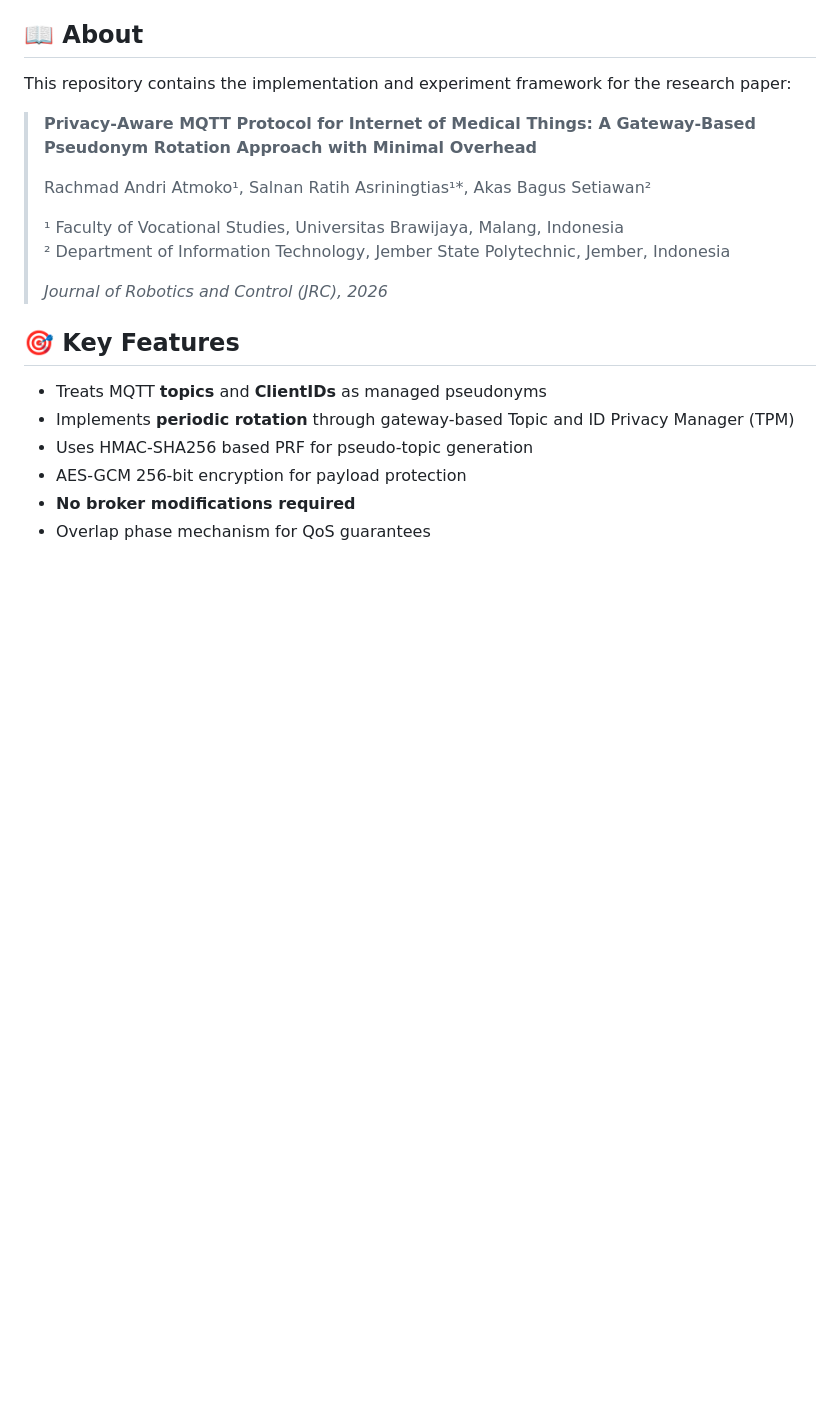
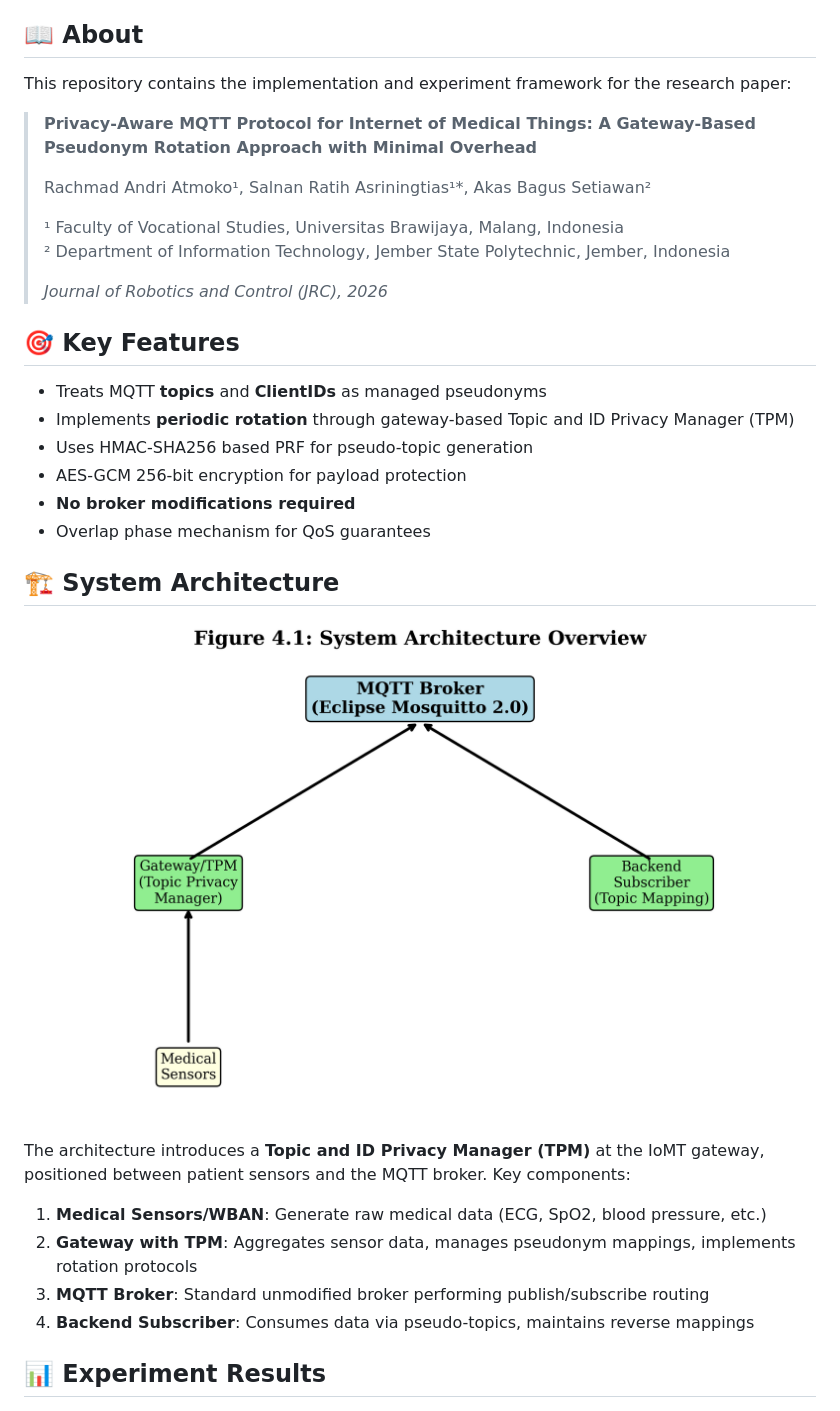
Before and after one commit to vokasitibrawijaya/privacy-mqtt-iomt, a Markdown page: README.md, the part around one of its changes. Drawn GitHub-style; pictures changed too: figures/figure_4_1_architecture.png (added); blank space fills up the shorter version.

```diff
--- a/README.md
+++ b/README.md
@@ -26,3 +26,17 @@ This repository contains the implementation and experiment framework for the res
 - AES-GCM 256-bit encryption for payload protection
 - **No broker modifications required**
 - Overlap phase mechanism for QoS guarantees
+
+## 🏗️ System Architecture
+
+![System Architecture](figures/figure_4_1_architecture.png)
+
+The architecture introduces a **Topic and ID Privacy Manager (TPM)** at the IoMT gateway, positioned between patient sensors and the MQTT broker. Key components:
+
+1. **Medical Sensors/WBAN**: Generate raw medical data (ECG, SpO2, blood pressure, etc.)
+2. **Gateway with TPM**: Aggregates sensor data, manages pseudonym mappings, implements rotation protocols
+3. **MQTT Broker**: Standard unmodified broker performing publish/subscribe routing
+4. **Backend Subscriber**: Consumes data via pseudo-topics, maintains reverse mappings
+
+## 📊 Experiment Results
+
```
Also changed, not shown: other parts of README.md (+14 -0 lines), figures/figure_4_3_privacy_comparison.png (added), figures/figure_4_4_latency_distribution.png (added), figures/figure_4_5_throughput_comparison.png (added), figures/figure_4_6_overhead_breakdown.png (added), figures/figure_scalability_projection.png (added).
